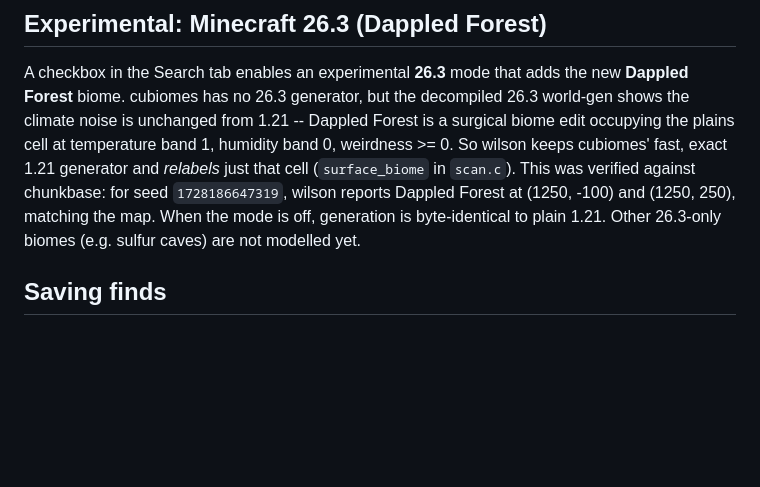
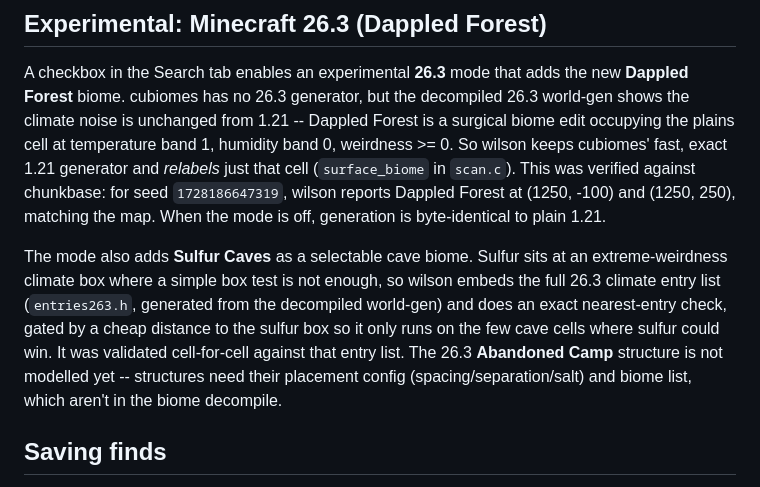
Before and after one commit to littleguygreens/wilson, a Markdown page: README.md, the part around the change. GitHub-like rendering; blank space fills up the shorter version.

Commit message:
Document Sulfur Caves in the 26.3 README section
Co-Authored-By: Claude Opus 4.8 <noreply@anthropic.com>
Claude-Session: https://claude.ai/code/session_01PgjEPZHXXh6EKHv3tbV2F9

```diff
--- a/README.md
+++ b/README.md
@@ -82,8 +82,17 @@ humidity band 0, weirdness >= 0. So wilson keeps cubiomes' fast, exact 1.21
 generator and *relabels* just that cell (`surface_biome` in `scan.c`). This was
 verified against chunkbase: for seed `1728186647319`, wilson reports Dappled
 Forest at (1250, -100) and (1250, 250), matching the map. When the mode is off,
-generation is byte-identical to plain 1.21. Other 26.3-only biomes (e.g. sulfur
-caves) are not modelled yet.
+generation is byte-identical to plain 1.21.
+
+The mode also adds **Sulfur Caves** as a selectable cave biome. Sulfur sits at
+an extreme-weirdness climate box where a simple box test is not enough, so
+wilson embeds the full 26.3 climate entry list (`entries263.h`, generated from
+the decompiled world-gen) and does an exact nearest-entry check, gated by a
+cheap distance to the sulfur box so it only runs on the few cave cells where
+sulfur could win. It was validated cell-for-cell against that entry list.
+The 26.3 **Abandoned Camp** structure is not modelled yet -- structures need
+their placement config (spacing/separation/salt) and biome list, which aren't
+in the biome decompile.
 
 ## Saving finds
 
```
